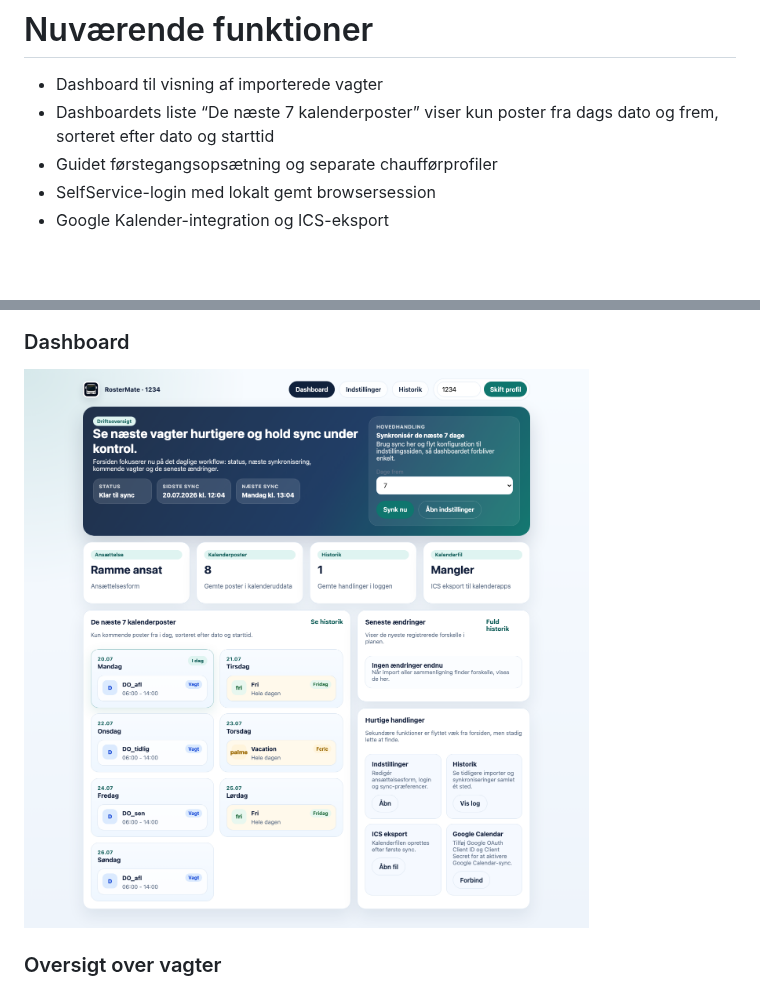
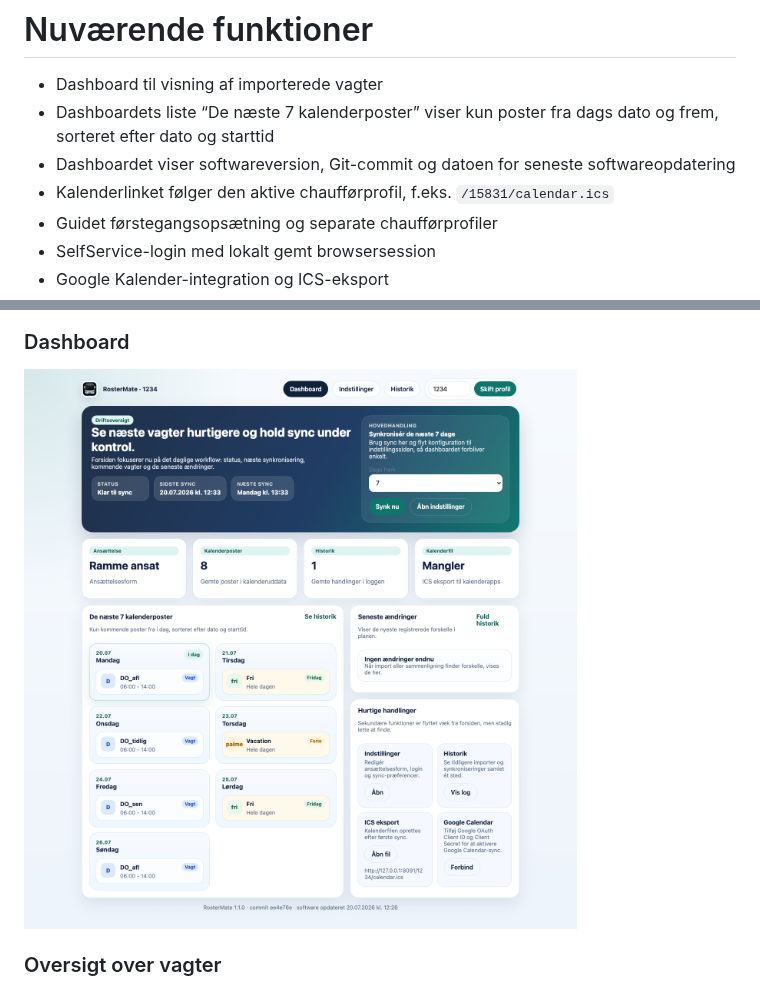
Before and after one commit to Danish-Busdriver/rostermate, a Markdown page: README.md, 2 parts joined by grey strips. Rendered like a GitHub page; pictures changed too: assets/screenshots/dashboard.png; blank space fills up the shorter version.

Commit message:
Show software version and driver calendar link

```diff
--- a/README.md
+++ b/README.md
@@ -40,6 +40,8 @@ Dette er et tidligt, men solidt fundament til en senere macOS-app med flere funk
 
 - Dashboard til visning af importerede vagter
 - Dashboardets liste “De næste 7 kalenderposter” viser kun poster fra dags dato og frem, sorteret efter dato og starttid
+- Dashboardet viser softwareversion, Git-commit og datoen for seneste softwareopdatering
+- Kalenderlinket følger den aktive chaufførprofil, f.eks. `/15831/calendar.ics`
 - Guidet førstegangsopsætning og separate chaufførprofiler
 - SelfService-login med lokalt gemt browsersession
 - Google Kalender-integration og ICS-eksport
```
Also changed, not shown: assets/screenshots/setup-guide.png, 2 other files.
